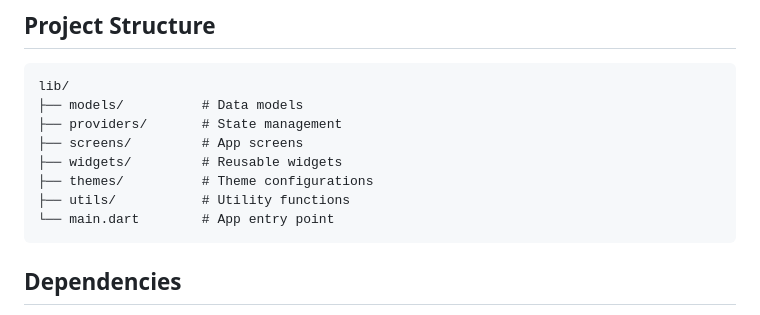
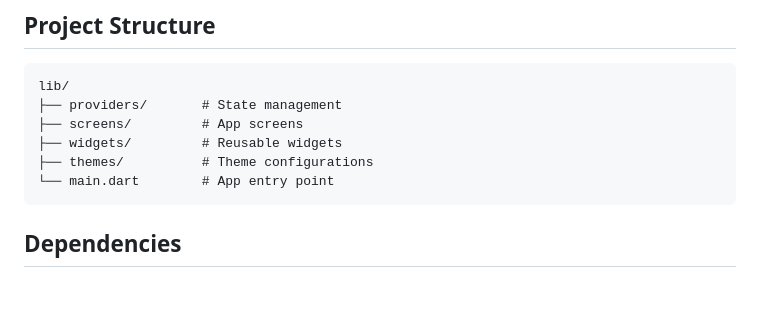
Before and after one commit to mxg-mega/HNG-Mobile-Desktop, a Markdown page: globe_guide/README.md, the part around one of its changes. GitHub-like rendering; blank space fills up the shorter version.

````diff
--- a/globe_guide/README.md
+++ b/globe_guide/README.md
@@ -70,12 +70,10 @@ API_KEY=your_api_key_here
 
 ```
 lib/
-├── models/          # Data models
 ├── providers/       # State management
 ├── screens/         # App screens
 ├── widgets/         # Reusable widgets
 ├── themes/          # Theme configurations
-├── utils/           # Utility functions
 └── main.dart        # App entry point
 ```
 
````
Also changed, not shown: other parts of globe_guide/README.md (+3 -3 lines).
